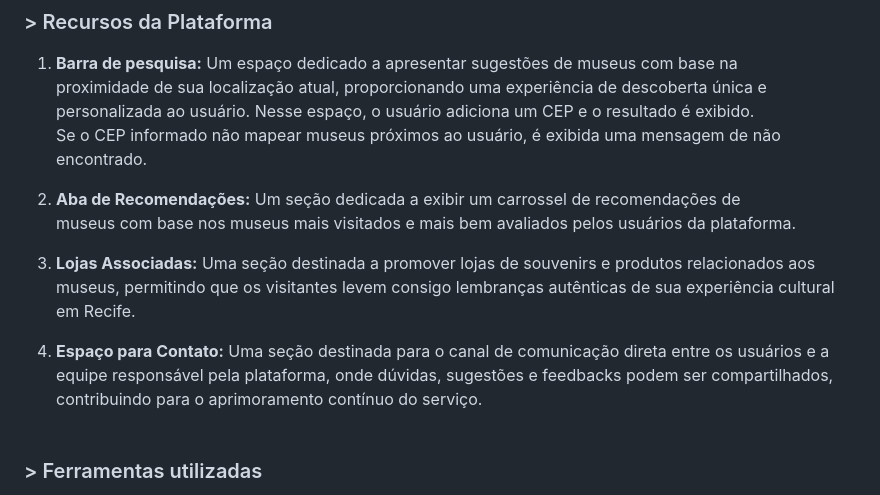
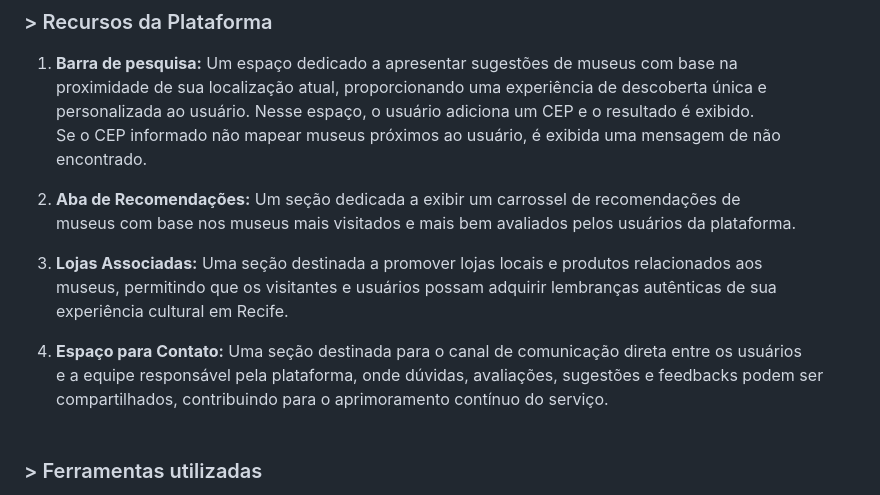
Before and after one commit to eduardasantanab/roteiro-cultural, a Markdown page: README.md, the part around the change. Rendered like a GitHub page.

```diff
--- a/README.md
+++ b/README.md
@@ -46,13 +46,13 @@ encontrado.
 2. **Aba de Recomendações:** Um seção dedicada a exibir um carrossel de recomendações de<br/>
 museus com base nos museus mais visitados e mais bem avaliados pelos usuários da plataforma.<br/>
 
-3. **Lojas Associadas:** Uma seção destinada a promover lojas de souvenirs e produtos relacionados aos<br/>
-museus, permitindo que os visitantes levem consigo lembranças autênticas de sua experiência cultural<br/>
-em Recife.<br/>
+3. **Lojas Associadas:** Uma seção destinada a promover lojas locais e produtos relacionados aos<br/>
+museus, permitindo que os visitantes e usuários possam adquirir lembranças autênticas de sua<br/>
+experiência cultural em Recife.<br/>
 
-4. **Espaço para Contato:** Uma seção destinada para o canal de comunicação direta entre os usuários e a<br/>
-equipe responsável pela plataforma, onde dúvidas, sugestões e feedbacks podem ser compartilhados,<br/>
-contribuindo para o aprimoramento contínuo do serviço.<br/><br/>
+4. **Espaço para Contato:** Uma seção destinada para o canal de comunicação direta entre os usuários<br/>
+e a equipe responsável pela plataforma, onde dúvidas, avaliações, sugestões e feedbacks podem ser<br/>
+compartilhados, contribuindo para o aprimoramento contínuo do serviço.<br/><br/>
 
 ### > Ferramentas utilizadas
 
```
